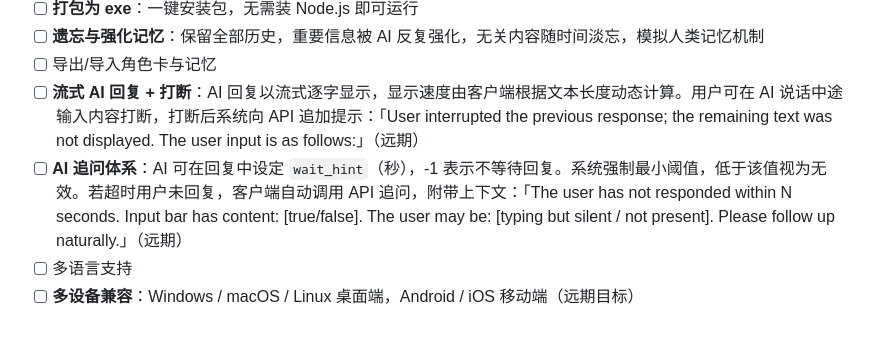
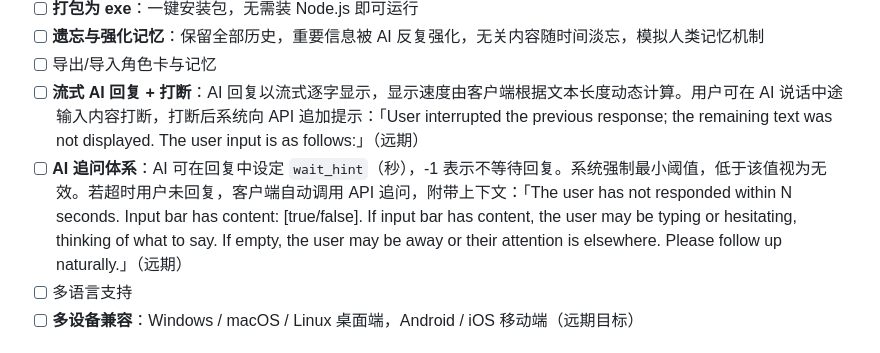
Before and after one commit to zhe070822-creator/desktop-ai, a Markdown page: README.md, the part around the change. GitHub-like rendering.

Commit message:
docs: 追问体系描述细化 —— 区分「在思考/打字」与「人不在/注意力分散」 Co-Authored-By: Claude Opus 4.7 <noreply@anthropic.com>

```diff
--- a/README.md
+++ b/README.md
@@ -61,7 +61,7 @@
 - [ ] **遗忘与强化记忆**：保留全部历史，重要信息被 AI 反复强化，无关内容随时间淡忘，模拟人类记忆机制
 - [ ] 导出/导入角色卡与记忆
 - [ ] **流式 AI 回复 + 打断**：AI 回复以流式逐字显示，显示速度由客户端根据文本长度动态计算。用户可在 AI 说话中途输入内容打断，打断后系统向 API 追加提示：「User interrupted the previous response; the remaining text was not displayed. The user input is as follows:」（远期）
-- [ ] **AI 追问体系**：AI 可在回复中设定 `wait_hint`（秒），-1 表示不等待回复。系统强制最小阈值，低于该值视为无效。若超时用户未回复，客户端自动调用 API 追问，附带上下文：「The user has not responded within N seconds. Input bar has content: [true/false]. The user may be: [typing but silent / not present]. Please follow up naturally.」（远期）
+- [ ] **AI 追问体系**：AI 可在回复中设定 `wait_hint`（秒），-1 表示不等待回复。系统强制最小阈值，低于该值视为无效。若超时用户未回复，客户端自动调用 API 追问，附带上下文：「The user has not responded within N seconds. Input bar has content: [true/false]. If input bar has content, the user may be typing or hesitating, thinking of what to say. If empty, the user may be away or their attention is elsewhere. Please follow up naturally.」（远期）
 - [ ] 多语言支持
 - [ ] **多设备兼容**：Windows / macOS / Linux 桌面端，Android / iOS 移动端（远期目标）
 
```
